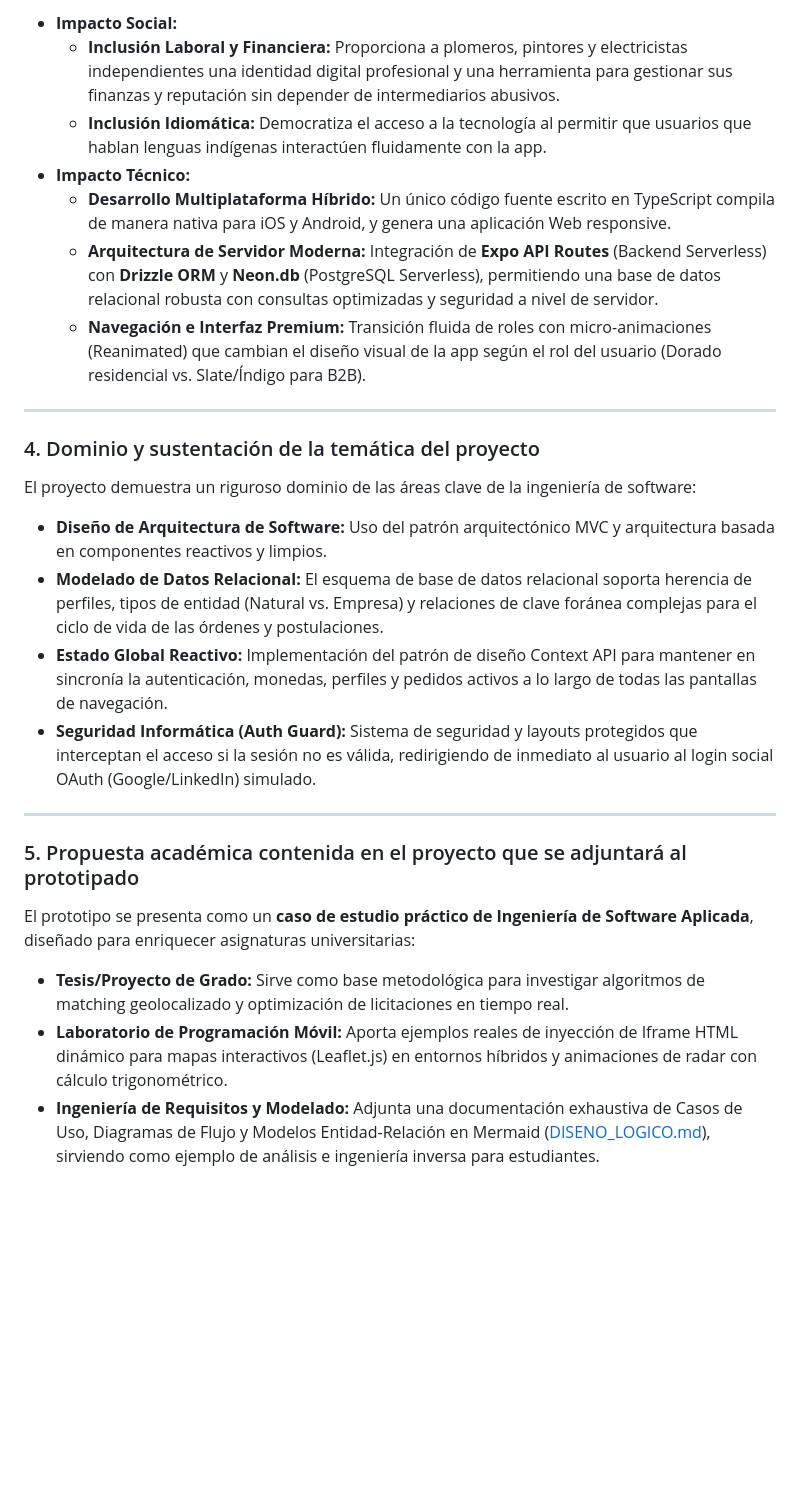
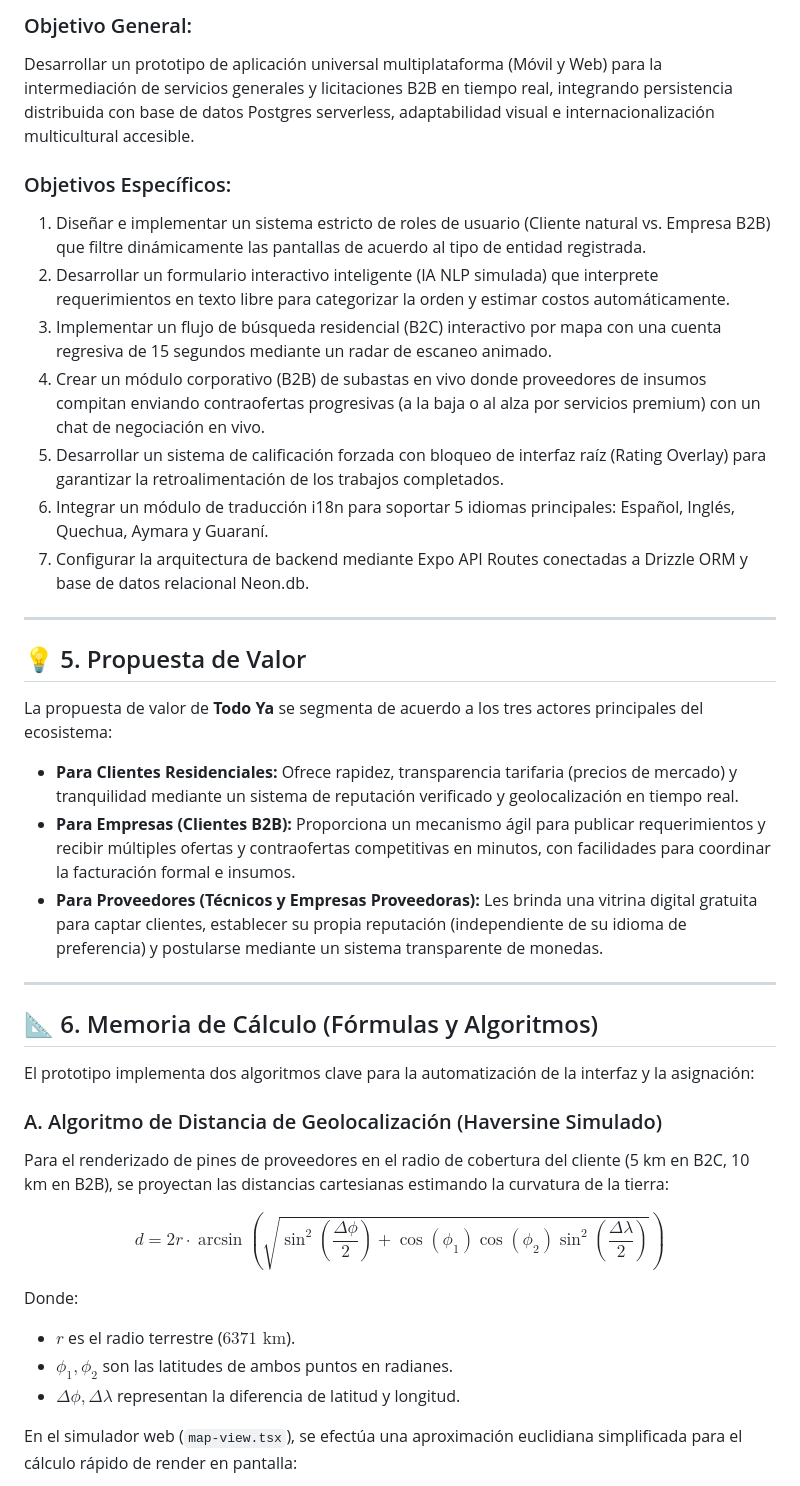
Before and after one commit to Todo-Yaa/TodoYa, a Markdown page: PROPUESTA_ACADEMICA.md, the part around one of its changes. Rendered like a GitHub page; blank space fills up the shorter version.

Commit message:
docs: completar PROPUESTA_ACADEMICA.md con introduccion, objetivos, memoria de calculo, conclusiones y anexos

```diff
--- a/PROPUESTA_ACADEMICA.md
+++ b/PROPUESTA_ACADEMICA.md
@@ -34,27 +30,41 @@ Este documento detalla la fundamentación académica, la pertinencia y la susten
 
-*   **Impacto Social:**
-    *   **Inclusión Laboral y Financiera:** Proporciona a plomeros, pintores y electricistas independientes una identidad digital profesional y una herramienta para gestionar sus finanzas y reputación sin depender de intermediarios abusivos.
-    *   **Inclusión Idiomática:** Democratiza el acceso a la tecnología al permitir que usuarios que hablan lenguas indígenas interactúen fluidamente con la app.
-*   **Impacto Técnico:**
-    *   **Desarrollo Multiplataforma Híbrido:** Un único código fuente escrito en TypeScript compila de manera nativa para iOS y Android, y genera una aplicación Web responsive.
-    *   **Arquitectura de Servidor Moderna:** Integración de **Expo API Routes** (Backend Serverless) con **Drizzle ORM** y **Neon.db** (PostgreSQL Serverless), permitiendo una base de datos relacional robusta con consultas optimizadas y seguridad a nivel de servidor.
-    *   **Navegación e Interfaz Premium:** Transición fluida de roles con micro-animaciones (Reanimated) que cambian el diseño visual de la app según el rol del usuario (Dorado residencial vs. Slate/Índigo para B2B).
+### Objetivo General:
+Desarrollar un prototipo de aplicación universal multiplataforma (Móvil y Web) para la intermediación de servicios generales y licitaciones B2B en tiempo real, integrando persistencia distribuida con base de datos Postgres serverless, adaptabilidad visual e internacionalización multicultural accesible.
+
+### Objetivos Específicos:
+1.  Diseñar e implementar un sistema estricto de roles de usuario (Cliente natural vs. Empresa B2B) que filtre dinámicamente las pantallas de acuerdo al tipo de entidad registrada.
+2.  Desarrollar un formulario interactivo inteligente (IA NLP simulada) que interprete requerimientos en texto libre para categorizar la orden y estimar costos automáticamente.
+3.  Implementar un flujo de búsqueda residencial (B2C) interactivo por mapa con una cuenta regresiva de 15 segundos mediante un radar de escaneo animado.
+4.  Crear un módulo corporativo (B2B) de subastas en vivo donde proveedores de insumos compitan enviando contraofertas progresivas (a la baja o al alza por servicios premium) con un chat de negociación en vivo.
+5.  Desarrollar un sistema de calificación forzada con bloqueo de interfaz raíz (Rating Overlay) para garantizar la retroalimentación de los trabajos completados.
+6.  Integrar un módulo de traducción i18n para soportar 5 idiomas principales: Español, Inglés, Quechua, Aymara y Guaraní.
+7.  Configurar la arquitectura de backend mediante Expo API Routes conectadas a Drizzle ORM y base de datos relacional Neon.db.
 
 ---
 
-### 4. Dominio y sustentación de la temática del proyecto
+## 💡 5. Propuesta de Valor
 
-El proyecto demuestra un riguroso dominio de las áreas clave de la ingeniería de software:
-*   **Diseño de Arquitectura de Software:** Uso del patrón arquitectónico MVC y arquitectura basada en componentes reactivos y limpios.
-*   **Modelado de Datos Relacional:** El esquema de base de datos relacional soporta herencia de perfiles, tipos de entidad (Natural vs. Empresa) y relaciones de clave foránea complejas para el ciclo de vida de las órdenes y postulaciones.
-*   **Estado Global Reactivo:** Implementación del patrón de diseño Context API para mantener en sincronía la autenticación, monedas, perfiles y pedidos activos a lo largo de todas las pantallas de navegación.
-*   **Seguridad Informática (Auth Guard):** Sistema de seguridad y layouts protegidos que interceptan el acceso si la sesión no es válida, redirigiendo de inmediato al usuario al login social OAuth (Google/LinkedIn) simulado.
+La propuesta de valor de **Todo Ya** se segmenta de acuerdo a los tres actores principales del ecosistema:
+
+*   **Para Clientes Residenciales:** Ofrece rapidez, transparencia tarifaria (precios de mercado) y tranquilidad mediante un sistema de reputación verificado y geolocalización en tiempo real.
+*   **Para Empresas (Clientes B2B):** Proporciona un mecanismo ágil para publicar requerimientos y recibir múltiples ofertas y contraofertas competitivas en minutos, con facilidades para coordinar la facturación formal e insumos.
+*   **Para Proveedores (Técnicos y Empresas Proveedoras):** Les brinda una vitrina digital gratuita para captar clientes, establecer su propia reputación (independiente de su idioma de preferencia) y postularse mediante un sistema transparente de monedas.
 
 ---
 
-### 5. Propuesta académica contenida en el proyecto que se adjuntará al prototipado
+## 📐 6. Memoria de Cálculo (Fórmulas y Algoritmos)
 
-El prototipo se presenta como un **caso de estudio práctico de Ingeniería de Software Aplicada**, diseñado para enriquecer asignaturas universitarias:
-*   **Tesis/Proyecto de Grado:** Sirve como base metodológica para investigar algoritmos de matching geolocalizado y optimización de licitaciones en tiempo real.
-*   **Laboratorio de Programación Móvil:** Aporta ejemplos reales de inyección de Iframe HTML dinámico para mapas interactivos (Leaflet.js) en entornos híbridos y animaciones de radar con cálculo trigonométrico.
-*   **Ingeniería de Requisitos y Modelado:** Adjunta una documentación exhaustiva de Casos de Uso, Diagramas de Flujo y Modelos Entidad-Relación en Mermaid ([DISENO_LOGICO.md](file:///c:/Users/PCZ/Desktop/todo-ya/DISENO_LOGICO.md)), sirviendo como ejemplo de análisis e ingeniería inversa para estudiantes.
+El prototipo implementa dos algoritmos clave para la automatización de la interfaz y la asignación:
+
+### A. Algoritmo de Distancia de Geolocalización (Haversine Simulado)
+Para el renderizado de pines de proveedores en el radio de cobertura del cliente (5 km en B2C, 10 km en B2B), se proyectan las distancias cartesianas estimando la curvatura de la tierra:
+
+$$d = 2r \cdot \arcsin\left(\sqrt{\sin^2\left(\frac{\Delta \phi}{2}\right) + \cos(\phi_1)\cos(\phi_2)\sin^2\left(\frac{\Delta \lambda}{2}\right)}\right)$$
+
+Donde:
+*   $r$ es el radio terrestre ($6371\text{ km}$).
+*   $\phi_1, \phi_2$ son las latitudes de ambos puntos en radianes.
+*   $\Delta \phi, \Delta \lambda$ representan la diferencia de latitud y longitud.
+
+En el simulador web (`map-view.tsx`), se efectúa una aproximación euclidiana simplificada para el cálculo rápido de render en pantalla:
+
```
Also changed, not shown: other parts of PROPUESTA_ACADEMICA.md (+85 -21 lines).
